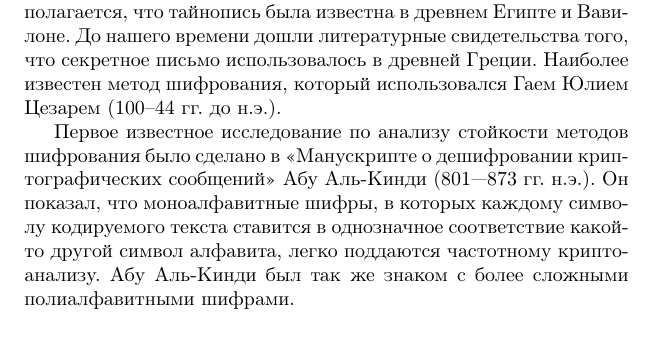
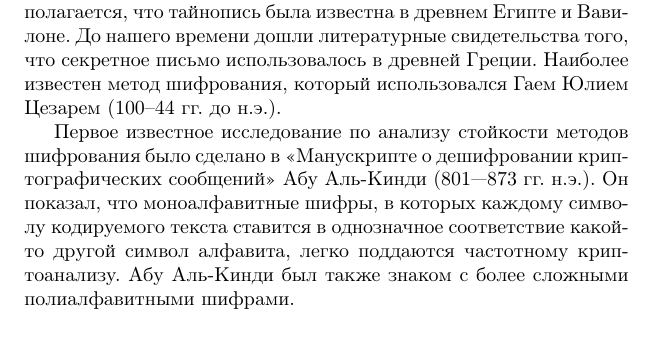
Before and after one commit to vlsergey/infosec, a LaTeX book (Information Security.tex, which reads Short_history_of_cryptography.tex): part of page 10 of 266, cut so that both start at the same text. Compiled offline with pdfLaTeX.

Commit message:
Update Short_history_of_cryptography.tex
"Также знал" в смысле ещё => слитно.

```diff
--- a/Short_history_of_cryptography.tex
+++ b/Short_history_of_cryptography.tex
@@ -4,7 +4,7 @@
 
 Данные о первых способах тайнописи весьма обрывочны. Предполагается, что тайнопись была известна в древнем Египте и Вавилоне. До нашего времени дошли литературные свидетельства того, что  секретное письмо использовалось в древней Греции. Наиболее известен метод шифрования, который использовался Гаем Юлием Цезарем (100--44~гг.~до~н.э.).
 
-Первое известное исследование по анализу стойкости методов шифрования было сделано в <<Манускрипте о дешифровании криптографических сообщений>> Абу Аль-Кинди (801–-873~гг.~н.э.). Он показал, что моноалфавитные шифры, в которых каждому символу кодируемого текста ставится в однозначное соответствие  какой-то другой символ алфавита, легко поддаются частотному криптоанализу. Абу Аль-Кинди был так же знаком с более сложными полиалфавитными шифрами.
+Первое известное исследование по анализу стойкости методов шифрования было сделано в <<Манускрипте о дешифровании криптографических сообщений>> Абу Аль-Кинди (801–-873~гг.~н.э.). Он показал, что моноалфавитные шифры, в которых каждому символу кодируемого текста ставится в однозначное соответствие  какой-то другой символ алфавита, легко поддаются частотному криптоанализу. Абу Аль-Кинди был также знаком с более сложными полиалфавитными шифрами.
 
 В европейских странах полиалфавитные шифры были открыты в эпоху Возрождения. Итальянский архитектор Баттиста Альберти (1404--1472) изобрел полиалфавитный шифр, который, впоследствии, получил имя дипломата XVI века Блеза де Виженера. В истории развития полиалфавитных шифров до XX века, также, наиболее известны немецкий аббат XVI века Иоганн Трисемус и английский ученый начала XIX века Чарльз Витстон. Витстон изобрел простой и стойкий способ полиалфавитной замены, называемый шифром Плейфера по имени лорда Плейфера, способствовавшему внедрению шифра. Шифр Плейфера использовался вплоть до Первой мировой войны.
 
```
